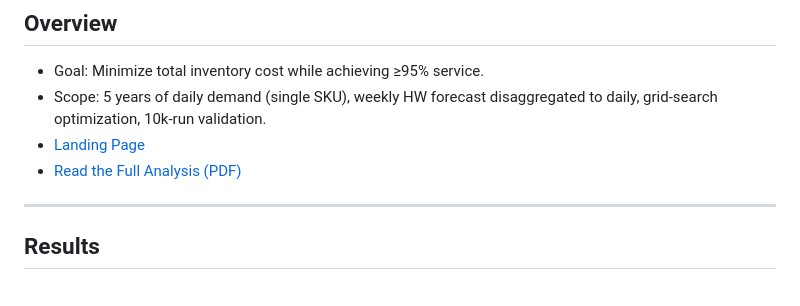
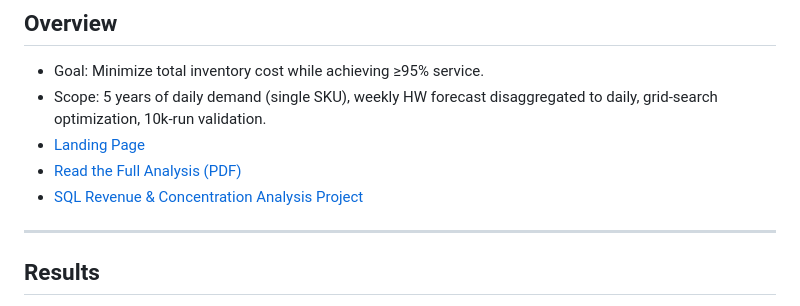
Before and after one commit to jdesk99/Project-1-Forecasting-Git, a Markdown page: README.md, the part around the change. Drawn GitHub-style.

Commit message:
landing page changes

```diff
--- a/README.md
+++ b/README.md
@@ -9,6 +9,7 @@ Business problem: achieve a 95% service level while minimizing inventory cost fo
 - Scope: 5 years of daily demand (single SKU), weekly HW forecast disaggregated to daily, grid-search optimization, 10k-run validation.
 - [Landing Page](https://jdesk99.github.io/Project-1-Forecasting-Git/)
 - [Read the Full Analysis (PDF)](https://jdesk99.github.io/Project-1-Forecasting-Git/Forecasting%20Full%20Analysis%20Brief.pdf)
+- [SQL Revenue & Concentration Analysis Project](https://jdesk99.github.io/SQL-Revenue-Concentration-Analysis-git/)
 
 ---
 
```
